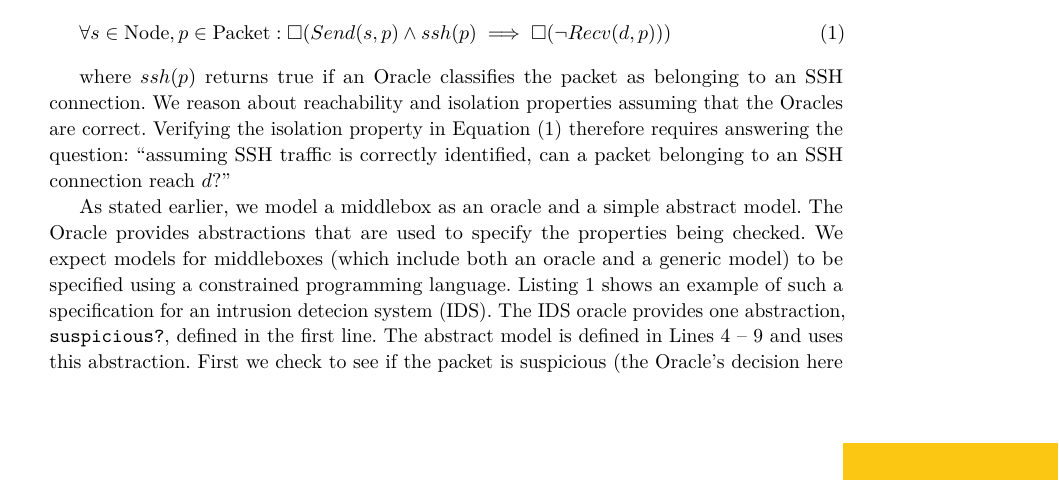
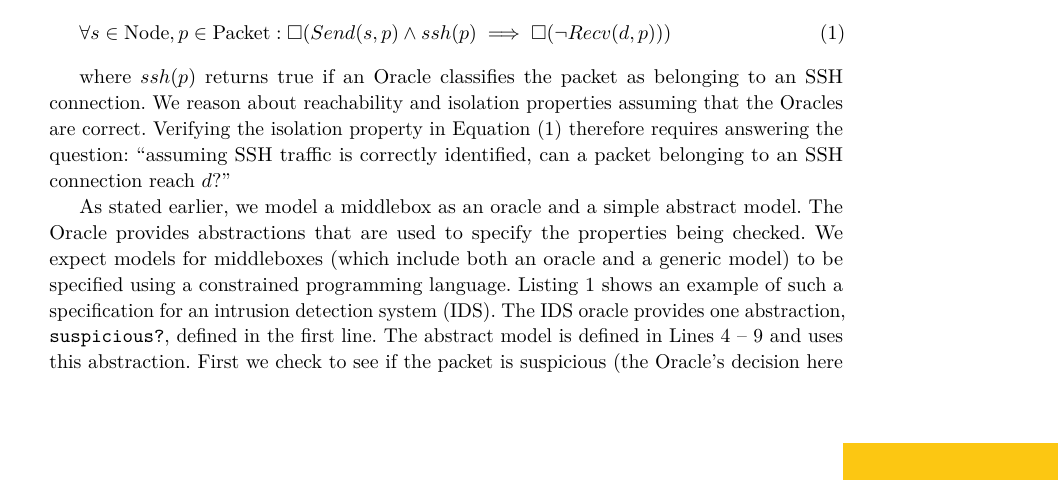
Before and after one commit to apanda/snapl15, a LaTeX paper (main.tex, which reads rono.tex): part of page 7 of 12, cut so that both start at the same text. Compiled offline with pdfLaTeX.

Commit message:
More spelling

```diff
--- a/rono.tex
+++ b/rono.tex
@@ -53,7 +53,7 @@ Verifying the isolation property in Equation~(\ref{eq:isossh}) therefore require
 As stated earlier, we model a middlebox as an oracle and a simple abstract model. The Oracle provides abstractions that are used to specify the
 properties being checked. We expect models for middleboxes (which include both an oracle and a generic model) to be specified
 using a constrained programming language. Listing~\ref{list:ids} shows an example of such a specification
-for an intrusion detecion system (IDS). The IDS oracle provides one abstraction, \texttt{suspicious?}, defined in the first line. The abstract model is
+for an intrusion detection system (IDS). The IDS oracle provides one abstraction, \texttt{suspicious?}, defined in the first line. The abstract model is
 defined in Lines 4 -- 9 and uses this abstraction. First we check to see if the packet is suspicious (the Oracle's decision here might be based on what
 packets it has seen previously), and  drop the packet (Line 6) or forward the packet (Line 9) depending on the value returned by the Oracle.
 % \notepanda{End of where we would cut until}
```
